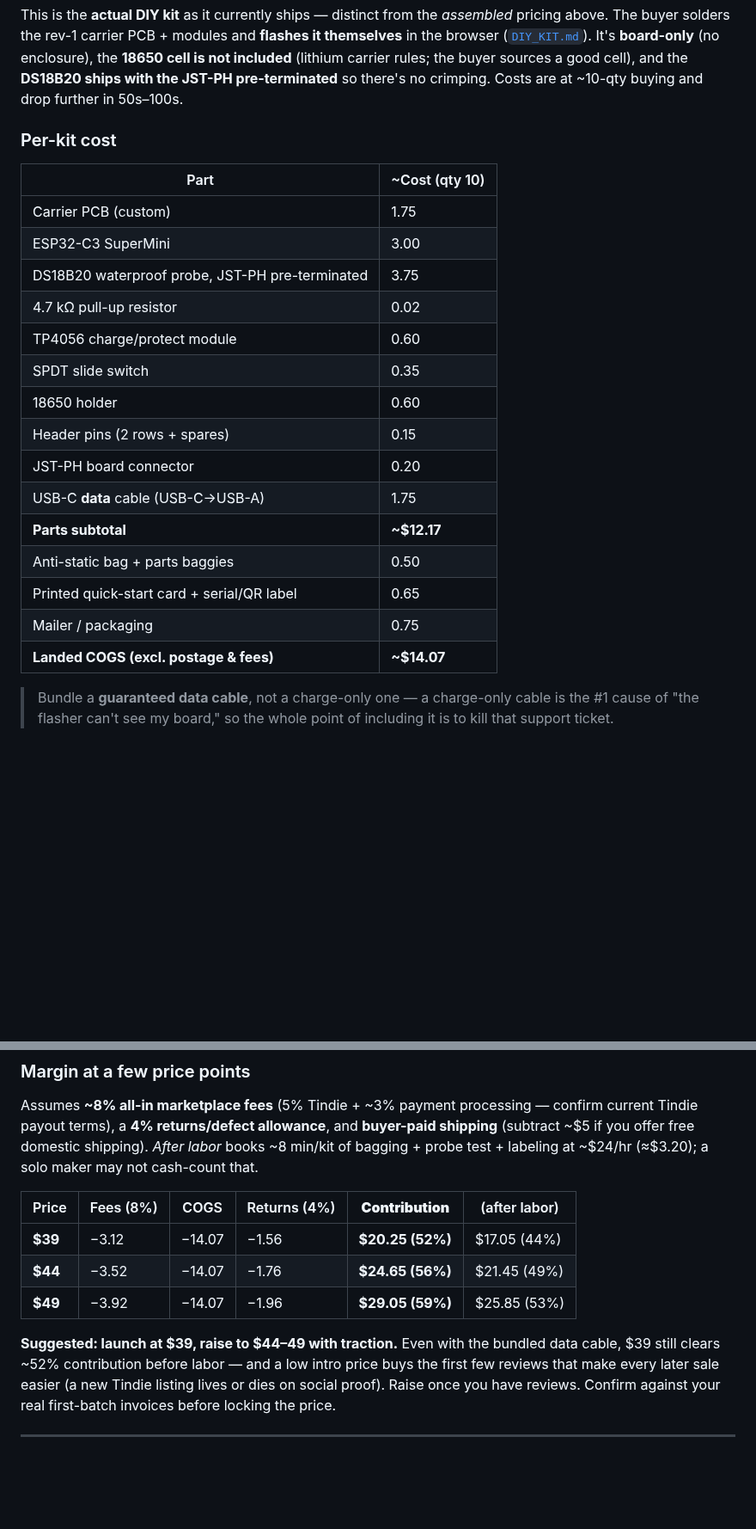
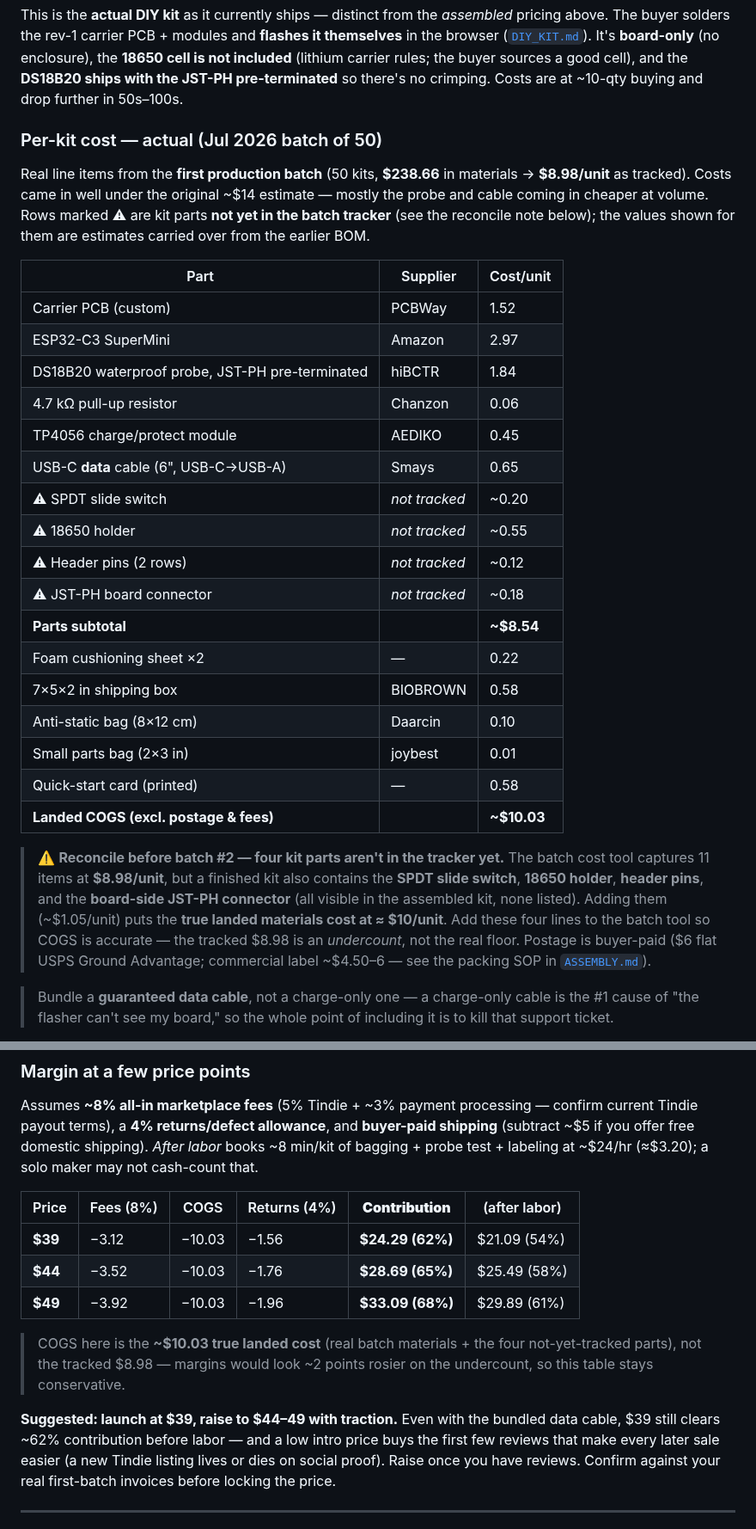
Before and after one commit to tallen5431/Temperature_Sensor_V2, a Markdown page: docs/BOM.md, 2 parts joined by grey strips. Shown at 86% size. Drawn GitHub-style; blank space fills up the shorter version.

Commit message:
Update DIY-kit COGS with real batch-of-50 numbers + flag untracked parts
Replace the ~$14 COGS estimate with the actual first-batch line items (50 kits,
$238.66 -> $8.98/unit tracked). Costs came in well under estimate, mostly the
probe and USB-C cable at volume.

The batch cost tool omits four parts that are physically in the kit -- the SPDT
slide switch, 18650 holder, header pins, and board-side JST-PH connector. Add
them back as flagged rows (~$1.05/unit) so the true landed materials cost of
~$10.03/unit is recorded, with a reconcile-before-batch-2 note. Recompute the
margin table against the corrected COGS ($39 clears ~62% contribution before
labor) so the table no longer references the stale $14.07 figure.

Co-Authored-By: Claude Opus 4.8 <noreply@anthropic.com>
Claude-Session: https://claude.ai/code/session_012ShNZ2F5sjuwoKSTyUkXa1

```diff
--- a/docs/BOM.md
+++ b/docs/BOM.md
@@ -108,25 +108,43 @@ The buyer solders the rev-1 carrier PCB + modules and **flashes it themselves**
 (lithium carrier rules; the buyer sources a good cell), and the **DS18B20 ships with the JST-PH
 pre-terminated** so there's no crimping. Costs are at ~10-qty buying and drop further in 50s–100s.
 
-### Per-kit cost
+### Per-kit cost — actual (Jul 2026 batch of 50)
 
-| Part | ~Cost (qty 10) |
-|---|---|
-| Carrier PCB (custom) | 1.75 |
-| ESP32-C3 SuperMini | 3.00 |
-| DS18B20 waterproof probe, JST-PH pre-terminated | 3.75 |
-| 4.7 kΩ pull-up resistor | 0.02 |
-| TP4056 charge/protect module | 0.60 |
-| SPDT slide switch | 0.35 |
-| 18650 holder | 0.60 |
-| Header pins (2 rows + spares) | 0.15 |
-| JST-PH board connector | 0.20 |
-| USB-C **data** cable (USB-C→USB-A) | 1.75 |
-| **Parts subtotal** | **~$12.17** |
-| Anti-static bag + parts baggies | 0.50 |
-| Printed quick-start card + serial/QR label | 0.65 |
-| Mailer / packaging | 0.75 |
-| **Landed COGS (excl. postage & fees)** | **~$14.07** |
+Real line items from the **first production batch** (50 kits, **$238.66** in
+materials → **$8.98/unit** as tracked). Costs came in well under the original ~$14
+estimate — mostly the probe and cable coming in cheaper at volume. Rows marked ⚠
+are kit parts **not yet in the batch tracker** (see the reconcile note below); the
+values shown for them are estimates carried over from the earlier BOM.
+
+| Part | Supplier | Cost/unit |
+|---|---|---|
+| Carrier PCB (custom) | PCBWay | 1.52 |
+| ESP32-C3 SuperMini | Amazon | 2.97 |
+| DS18B20 waterproof probe, JST-PH pre-terminated | hiBCTR | 1.84 |
+| 4.7 kΩ pull-up resistor | Chanzon | 0.06 |
+| TP4056 charge/protect module | AEDIKO | 0.45 |
+| USB-C **data** cable (6", USB-C→USB-A) | Smays | 0.65 |
+| ⚠ SPDT slide switch | *not tracked* | ~0.20 |
+| ⚠ 18650 holder | *not tracked* | ~0.55 |
+| ⚠ Header pins (2 rows) | *not tracked* | ~0.12 |
+| ⚠ JST-PH board connector | *not tracked* | ~0.18 |
+| **Parts subtotal** | | **~$8.54** |
+| Foam cushioning sheet ×2 | — | 0.22 |
+| 7×5×2 in shipping box | BIOBROWN | 0.58 |
+| Anti-static bag (8×12 cm) | Daarcin | 0.10 |
+| Small parts bag (2×3 in) | joybest | 0.01 |
+| Quick-start card (printed) | — | 0.58 |
+| **Landed COGS (excl. postage & fees)** | | **~$10.03** |
+
+> ⚠️ **Reconcile before batch #2 — four kit parts aren't in the tracker yet.**
+> The batch cost tool captures 11 items at **$8.98/unit**, but a finished kit also
+> contains the **SPDT slide switch**, **18650 holder**, **header pins**, and the
+> **board-side JST-PH connector** (all visible in the assembled kit, none listed).
+> Adding them (~$1.05/unit) puts the **true landed materials cost at ≈ $10/unit**.
+> Add these four lines to the batch tool so COGS is accurate — the tracked $8.98 is
+> an *undercount*, not the real floor. Postage is buyer-paid ($6 flat USPS Ground
+> Advantage; commercial label ~$4.50–6 — see the packing SOP in
+> [`ASSEMBLY.md`](ASSEMBLY.md#for-the-maker--kit-packing--shipping)).
 
 > Bundle a **guaranteed data cable**, not a charge-only one — a charge-only cable is the #1 cause of
 > "the flasher can't see my board," so the whole point of including it is to kill that support ticket.
@@ -146,12 +164,16 @@ offer free domestic shipping). *After labor* books ~8 min/kit of bagging + probe
 
 | Price | Fees (8%) | COGS | Returns (4%) | **Contribution** | (after labor) |
 |---|---|---|---|---|---|
-| **$39** | −3.12 | −14.07 | −1.56 | **$20.25 (52%)** | $17.05 (44%) |
-| **$44** | −3.52 | −14.07 | −1.76 | **$24.65 (56%)** | $21.45 (49%) |
-| **$49** | −3.92 | −14.07 | −1.96 | **$29.05 (59%)** | $25.85 (53%) |
+| **$39** | −3.12 | −10.03 | −1.56 | **$24.29 (62%)** | $21.09 (54%) |
+| **$44** | −3.52 | −10.03 | −1.76 | **$28.69 (65%)** | $25.49 (58%) |
+| **$49** | −3.92 | −10.03 | −1.96 | **$33.09 (68%)** | $29.89 (61%) |
+
+> COGS here is the **~$10.03 true landed cost** (real batch materials + the four
+> not-yet-tracked parts), not the tracked $8.98 — margins would look ~2 points
+> rosier on the undercount, so this table stays conservative.
 
 **Suggested: launch at $39, raise to $44–49 with traction.** Even with the bundled data cable, $39
-still clears ~52% contribution before labor — and a low intro price buys the first few reviews that
+still clears ~62% contribution before labor — and a low intro price buys the first few reviews that
 make every later sale easier (a new Tindie listing lives or dies on social proof). Raise once you
 have reviews. Confirm against your real first-batch invoices before locking the price.
 
```
